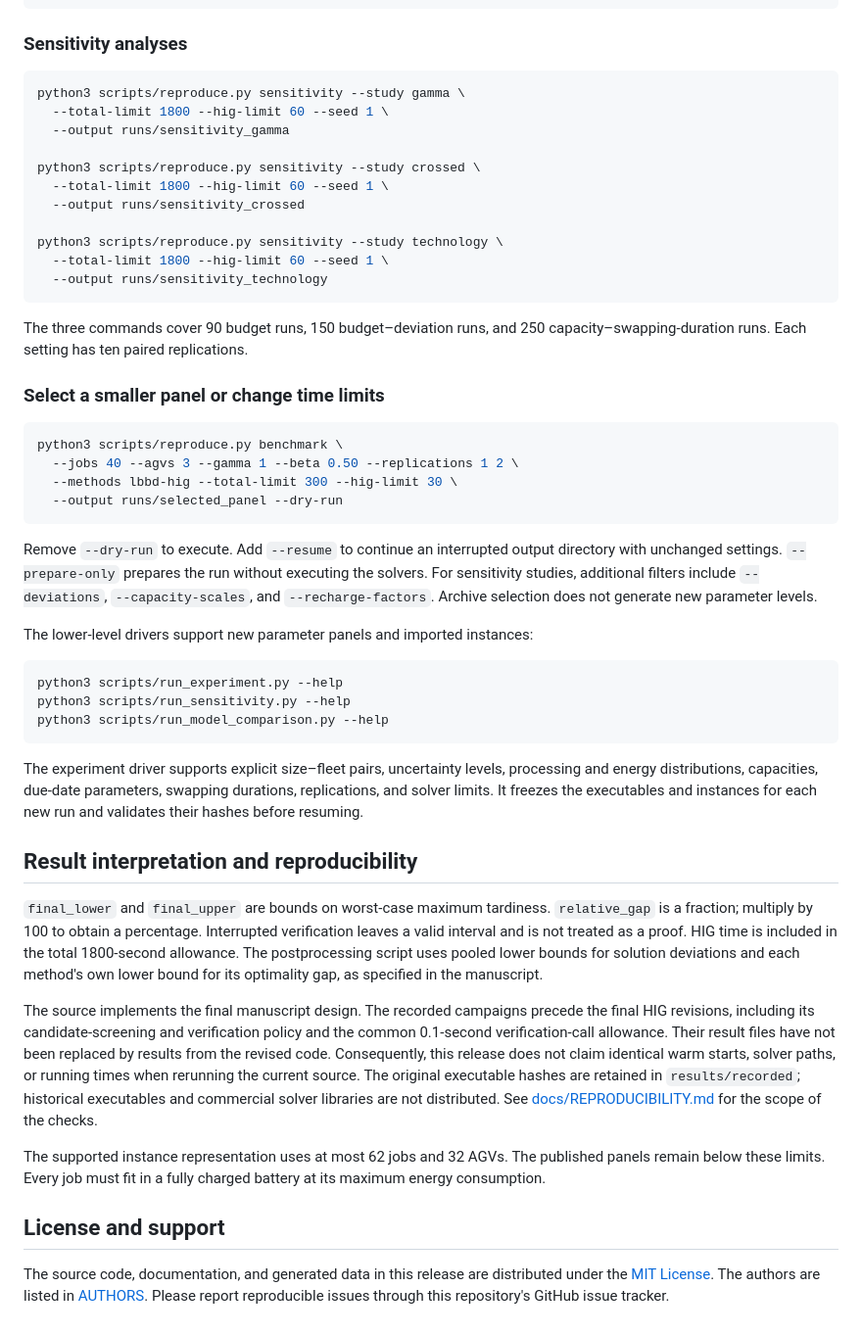
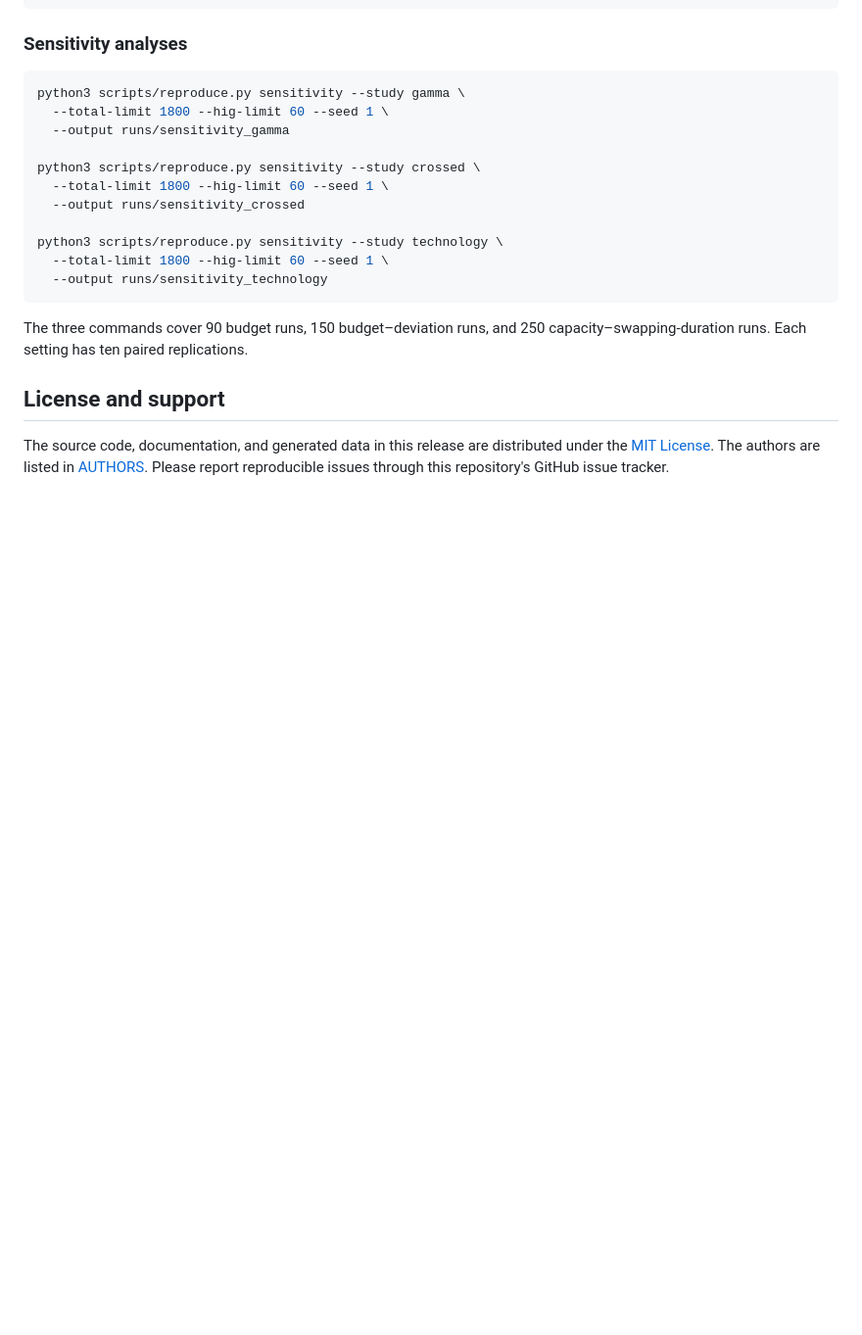
Before and after one commit to Superhead666/two-stage-robust-agv-scheduling, a Markdown page: README.md, the part around the change. Shown at 98% size. Drawn GitHub-style; blank space fills up the shorter version.

````diff
--- a/README.md
+++ b/README.md
@@ -174,57 +174,6 @@ python3 scripts/reproduce.py sensitivity --study technology \
 The three commands cover 90 budget runs, 150 budget–deviation runs, and 250
 capacity–swapping-duration runs. Each setting has ten paired replications.
 
-### Select a smaller panel or change time limits
-
-```bash
-python3 scripts/reproduce.py benchmark \
-  --jobs 40 --agvs 3 --gamma 1 --beta 0.50 --replications 1 2 \
-  --methods lbbd-hig --total-limit 300 --hig-limit 30 \
-  --output runs/selected_panel --dry-run
-```
-
-Remove `--dry-run` to execute. Add `--resume` to continue an interrupted output
-directory with unchanged settings. `--prepare-only` prepares the run without
-executing the solvers. For sensitivity studies, additional filters include
-`--deviations`, `--capacity-scales`, and `--recharge-factors`. Archive selection
-does not generate new parameter levels.
-
-The lower-level drivers support new parameter panels and imported instances:
-
-```bash
-python3 scripts/run_experiment.py --help
-python3 scripts/run_sensitivity.py --help
-python3 scripts/run_model_comparison.py --help
-```
-
-The experiment driver supports explicit size–fleet pairs, uncertainty levels,
-processing and energy distributions, capacities, due-date parameters, swapping
-durations, replications, and solver limits. It freezes the executables and
-instances for each new run and validates their hashes before resuming.
-
-## Result interpretation and reproducibility
-
-`final_lower` and `final_upper` are bounds on worst-case maximum tardiness.
-`relative_gap` is a fraction; multiply by 100 to obtain a percentage. Interrupted
-verification leaves a valid interval and is not treated as a proof. HIG time is
-included in the total 1800-second allowance. The postprocessing script uses
-pooled lower bounds for solution deviations and each method's own lower bound
-for its optimality gap, as specified in the manuscript.
-
-The source implements the final manuscript design. The recorded campaigns
-precede the final HIG revisions, including its candidate-screening and
-verification policy and the common 0.1-second verification-call allowance.
-Their result files have not been replaced by results from the revised code.
-Consequently, this release does not claim identical warm starts, solver paths,
-or running times when rerunning the current source. The original executable
-hashes are retained in `results/recorded`; historical executables and commercial
-solver libraries are not distributed. See
-[docs/REPRODUCIBILITY.md](docs/REPRODUCIBILITY.md) for the scope of the checks.
-
-The supported instance representation uses at most 62 jobs and 32 AGVs. The
-published panels remain below these limits. Every job must fit in a fully
-charged battery at its maximum energy consumption.
-
 ## License and support
 
 The source code, documentation, and generated data in this release are
````
